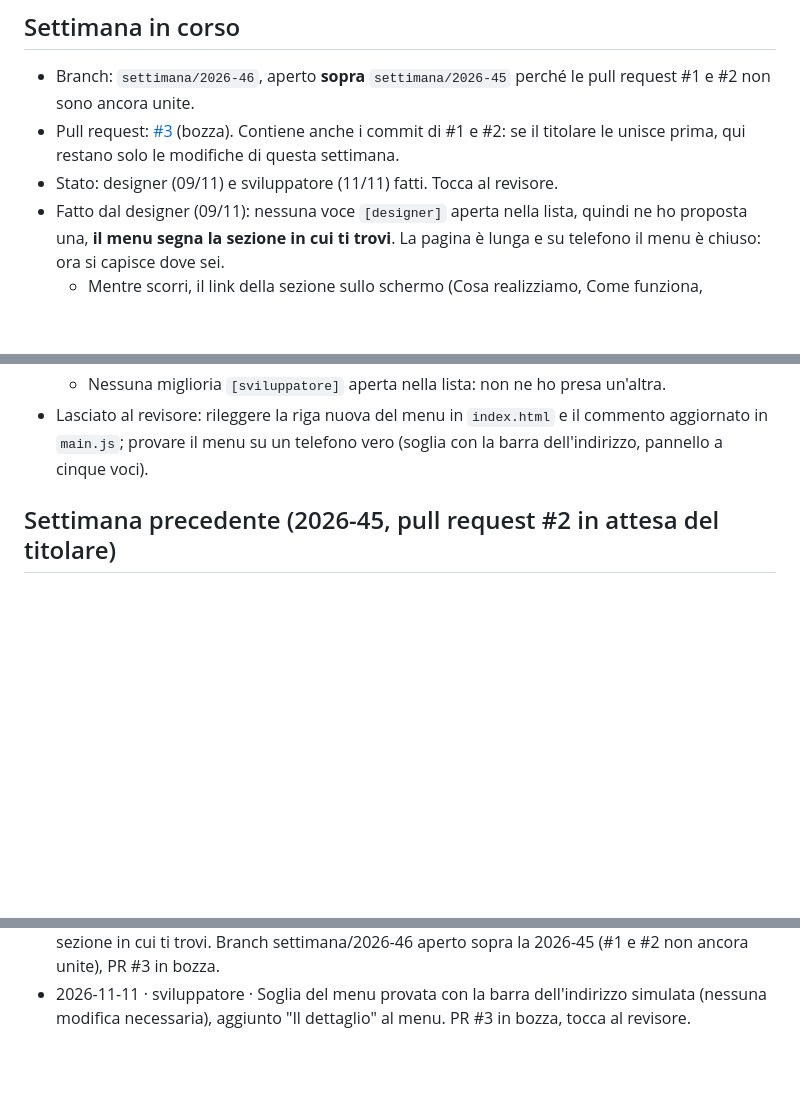
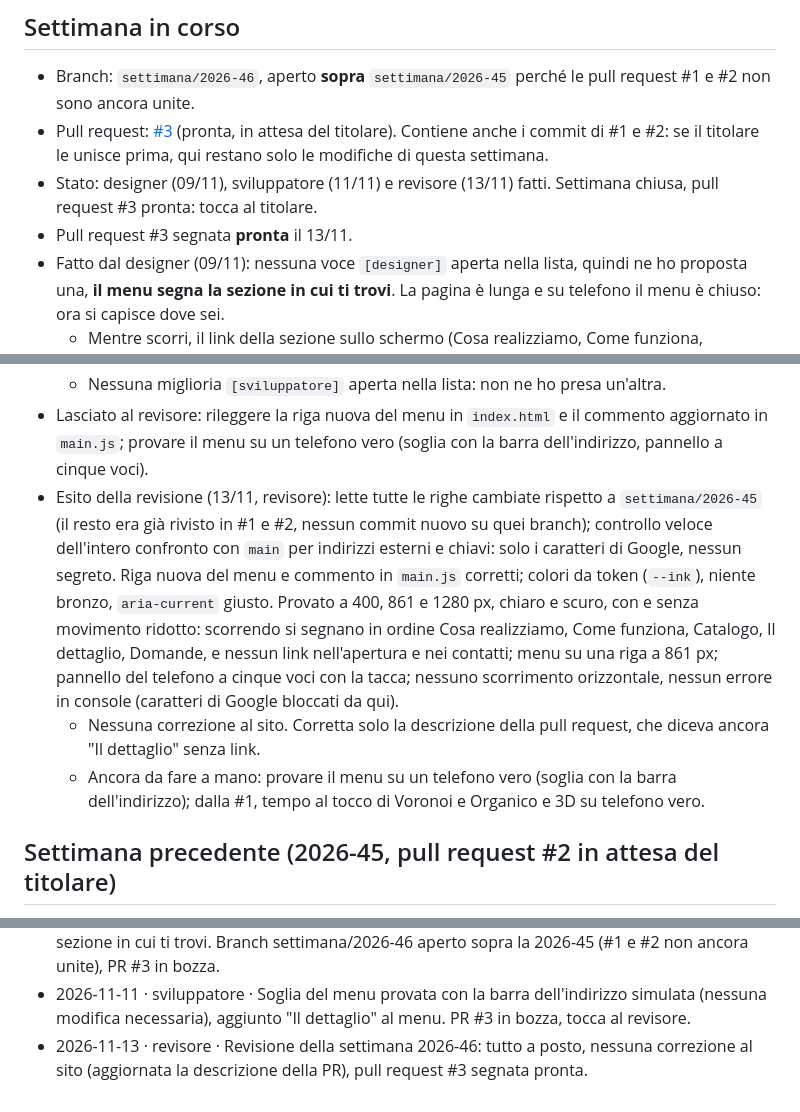
Before and after one commit to pioggiacommerciale-byte/Trama-sito, a Markdown page: agenti/BACHECA.md, 3 parts joined by grey strips. Drawn GitHub-style; blank space fills up the shorter version.

Commit message:
Revisione: settimana 2026-46 chiusa, pull request #3 pronta
Co-Authored-By: Claude Opus 5.5 <noreply@anthropic.com>
Claude-Session: https://claude.ai/code/session_01VWeqLPw75rE3jEhF2NhoFY

```diff
--- a/agenti/BACHECA.md
+++ b/agenti/BACHECA.md
@@ -5,8 +5,9 @@ Qui designer, sviluppatore e revisore si passano il lavoro. Ognuno la legge all'
 ## Settimana in corso
 
 - Branch: `settimana/2026-46`, aperto **sopra** `settimana/2026-45` perché le pull request #1 e #2 non sono ancora unite.
-- Pull request: [#3](https://github.com/pioggiacommerciale-byte/trama-sito/pull/3) (bozza). Contiene anche i commit di #1 e #2: se il titolare le unisce prima, qui restano solo le modifiche di questa settimana.
-- Stato: designer (09/11) e sviluppatore (11/11) fatti. Tocca al revisore.
+- Pull request: [#3](https://github.com/pioggiacommerciale-byte/trama-sito/pull/3) (pronta, in attesa del titolare). Contiene anche i commit di #1 e #2: se il titolare le unisce prima, qui restano solo le modifiche di questa settimana.
+- Stato: designer (09/11), sviluppatore (11/11) e revisore (13/11) fatti. Settimana chiusa, pull request #3 pronta: tocca al titolare.
+- Pull request #3 segnata **pronta** il 13/11.
 - Fatto dal designer (09/11): nessuna voce `[designer]` aperta nella lista, quindi ne ho proposta una, **il menu segna la sezione in cui ti trovi**. La pagina è lunga e su telefono il menu è chiuso: ora si capisce dove sei.
   - Mentre scorri, il link della sezione sullo schermo (Cosa realizziamo, Come funziona, Catalogo, Domande) resta sottolineato e a colore pieno; nel pannello del telefono ha una tacca corta a sinistra. Nelle parti senza link (apertura, fascia, Il dettaglio, contatti) nessun link è segnato.
   - Niente bronzo: è un'indicazione, non un'azione (`BRIEF.md`). Colore `--ink`, quindi giusto in chiaro e scuro.
@@ -22,6 +23,9 @@ Qui designer, sviluppatore e revisore si passano il lavoro. Ognuno la legge all'
   - Provato a 400, 861 e 1280 px, chiaro e scuro, con e senza movimento ridotto, e senza JavaScript: scorrendo si segnano in ordine Cosa realizziamo, Come funziona, Catalogo, Il dettaglio, Domande; nessuno scorrimento orizzontale, nessun errore in console (servito in locale; i caratteri di Google sono bloccati da qui).
   - Nessuna miglioria `[sviluppatore]` aperta nella lista: non ne ho presa un'altra.
 - Lasciato al revisore: rileggere la riga nuova del menu in `index.html` e il commento aggiornato in `main.js`; provare il menu su un telefono vero (soglia con la barra dell'indirizzo, pannello a cinque voci).
+- Esito della revisione (13/11, revisore): lette tutte le righe cambiate rispetto a `settimana/2026-45` (il resto era già rivisto in #1 e #2, nessun commit nuovo su quei branch); controllo veloce dell'intero confronto con `main` per indirizzi esterni e chiavi: solo i caratteri di Google, nessun segreto. Riga nuova del menu e commento in `main.js` corretti; colori da token (`--ink`), niente bronzo, `aria-current` giusto. Provato a 400, 861 e 1280 px, chiaro e scuro, con e senza movimento ridotto: scorrendo si segnano in ordine Cosa realizziamo, Come funziona, Catalogo, Il dettaglio, Domande, e nessun link nell'apertura e nei contatti; menu su una riga a 861 px; pannello del telefono a cinque voci con la tacca; nessuno scorrimento orizzontale, nessun errore in console (caratteri di Google bloccati da qui).
+  - Nessuna correzione al sito. Corretta solo la descrizione della pull request, che diceva ancora "Il dettaglio" senza link.
+  - Ancora da fare a mano: provare il menu su un telefono vero (soglia con la barra dell'indirizzo); dalla #1, tempo al tocco di Voronoi e Organico e 3D su telefono vero.
 
 ## Settimana precedente (2026-45, pull request #2 in attesa del titolare)
 
@@ -143,3 +147,4 @@ Una riga per miglioria, la prima in alto è la più importante. Tra parentesi qu
 - 2026-11-06 · revisore · Revisione della settimana 2026-45: un dettaglio corretto (misura e colore dell'etichetta "disegno"), nessun problema grande, pull request #2 segnata pronta.
 - 2026-11-09 · designer · Nessuna voce [designer] aperta: proposto e fatto il menu che segna la sezione in cui ti trovi. Branch settimana/2026-46 aperto sopra la 2026-45 (#1 e #2 non ancora unite), PR #3 in bozza.
 - 2026-11-11 · sviluppatore · Soglia del menu provata con la barra dell'indirizzo simulata (nessuna modifica necessaria), aggiunto "Il dettaglio" al menu. PR #3 in bozza, tocca al revisore.
+- 2026-11-13 · revisore · Revisione della settimana 2026-46: tutto a posto, nessuna correzione al sito (aggiornata la descrizione della PR), pull request #3 segnata pronta.
```
